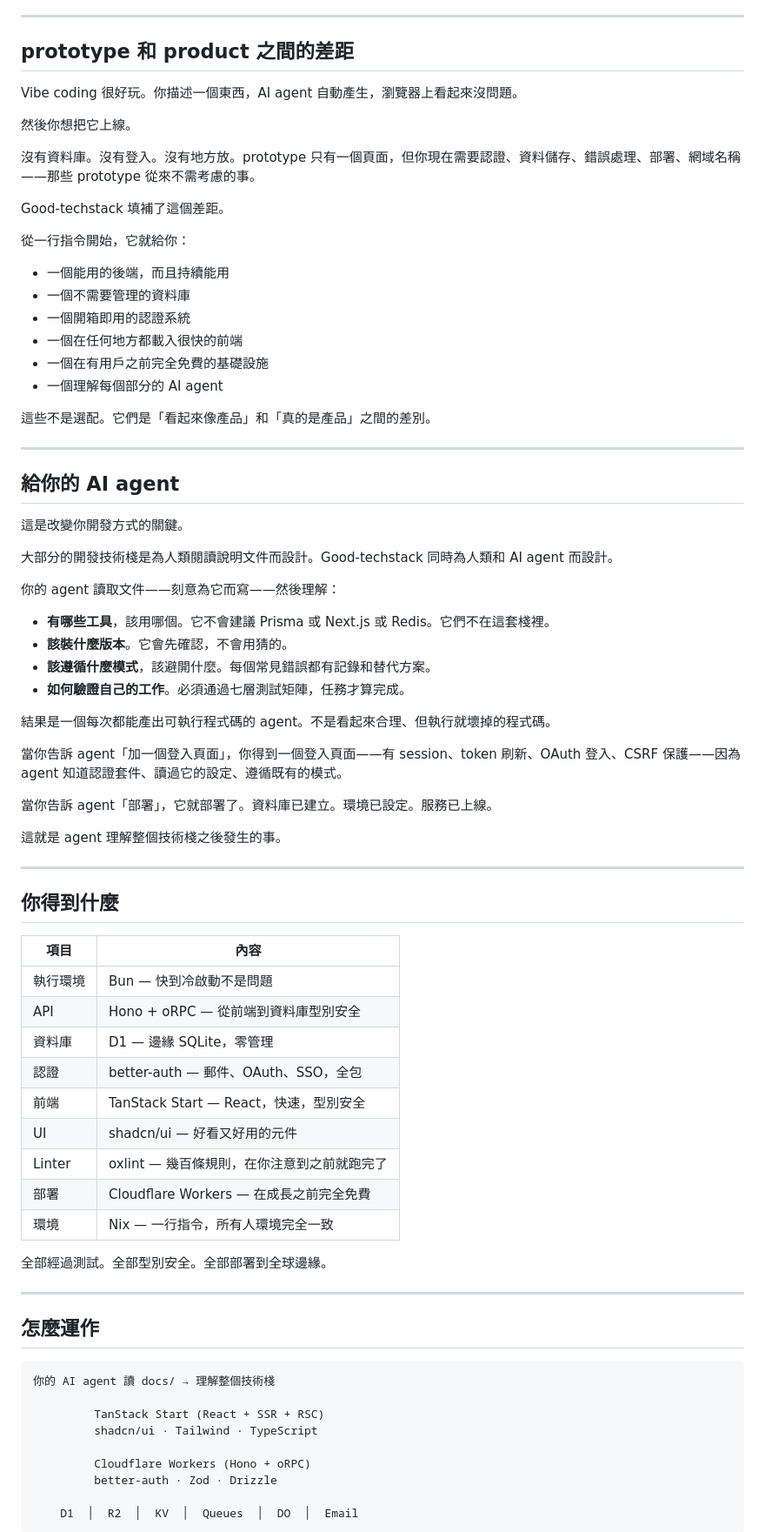
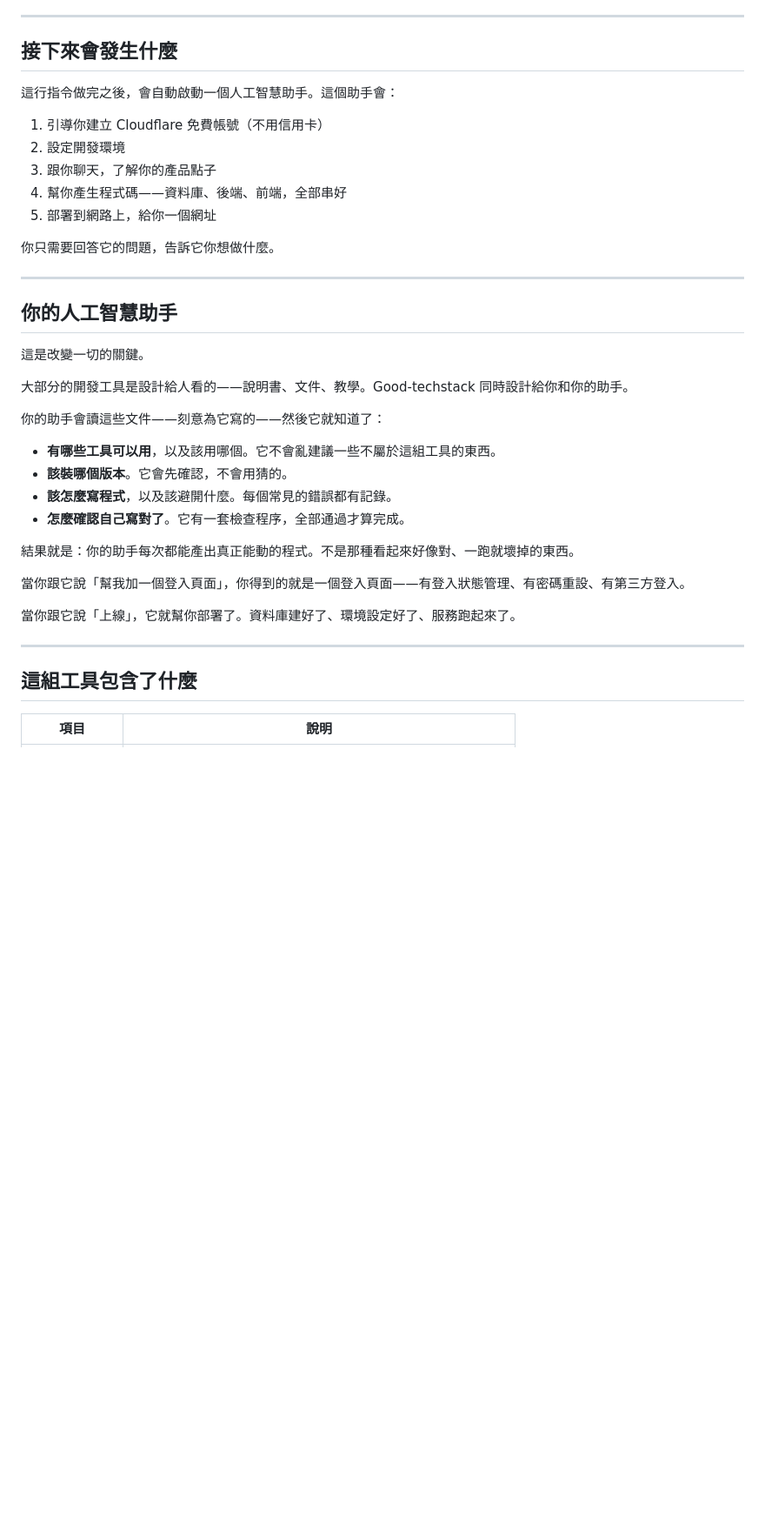
Before and after one commit to eouzoe/good-techstack, a Markdown page: README.zh.md, the part around one of its changes. Shown at 87% size. Drawn GitHub-style; blank space fills up the shorter version.

Commit message:
README.zh.md: rewrite for non-technical users (Chinese-only, replaces developer-facing version)

````diff
--- a/README.zh.md
+++ b/README.zh.md
@@ -18,81 +95,42 @@ curl --proto '=https' --tlsv1.2 -fsSL https://raw.githubusercontent.com/eouzoe/g
 
 ---
 
-## prototype 和 product 之間的差距
+## 接下來會發生什麼
 
-Vibe coding 很好玩。你描述一個東西，AI agent 自動產生，瀏覽器上看起來沒問題。
+這行指令做完之後，會自動啟動一個人工智慧助手。這個助手會：
 
-然後你想把它上線。
+1. 引導你建立 Cloudflare 免費帳號（不用信用卡）
+2. 設定開發環境
+3. 跟你聊天，了解你的產品點子
+4. 幫你產生程式碼——資料庫、後端、前端，全部串好
+5. 部署到網路上，給你一個網址
 
-沒有資料庫。沒有登入。沒有地方放。prototype 只有一個頁面，但你現在需要認證、資料儲存、錯誤處理、部署、網域名稱——那些 prototype 從來不需考慮的事。
-
-Good-techstack 填補了這個差距。
-
-從一行指令開始，它就給你：
-
-- 一個能用的後端，而且持續能用
-- 一個不需要管理的資料庫
-- 一個開箱即用的認證系統
-- 一個在任何地方都載入很快的前端
-- 一個在有用戶之前完全免費的基礎設施
-- 一個理解每個部分的 AI agent
-
-這些不是選配。它們是「看起來像產品」和「真的是產品」之間的差別。
+你只需要回答它的問題，告訴它你想做什麼。
 
 ---
 
-## 給你的 AI agent
+## 你的人工智慧助手
 
-這是改變你開發方式的關鍵。
+這是改變一切的關鍵。
 
-大部分的開發技術棧是為人類閱讀說明文件而設計。Good-techstack 同時為人類和 AI agent 而設計。
+大部分的開發工具是設計給人看的——說明書、文件、教學。Good-techstack 同時設計給你和你的助手。
 
-你的 agent 讀取文件——刻意為它而寫——然後理解：
+你的助手會讀這些文件——刻意為它寫的——然後它就知道了：
 
-- **有哪些工具**，該用哪個。它不會建議 Prisma 或 Next.js 或 Redis。它們不在這套棧裡。
-- **該裝什麼版本**。它會先確認，不會用猜的。
-- **該遵循什麼模式**，該避開什麼。每個常見錯誤都有記錄和替代方案。
-- **如何驗證自己的工作**。必須通過七層測試矩陣，任務才算完成。
+- **有哪些工具可以用**，以及該用哪個。它不會亂建議一些不屬於這組工具的東西。
+- **該裝哪個版本**。它會先確認，不會用猜的。
+- **該怎麼寫程式**，以及該避開什麼。每個常見的錯誤都有記錄。
+- **怎麼確認自己寫對了**。它有一套檢查程序，全部通過才算完成。
 
-結果是一個每次都能產出可執行程式碼的 agent。不是看起來合理、但執行就壞掉的程式碼。
+結果就是：你的助手每次都能產出真正能動的程式。不是那種看起來好像對、一跑就壞掉的東西。
 
-當你告訴 agent「加一個登入頁面」，你得到一個登入頁面——有 session、token 刷新、OAuth 登入、CSRF 保護——因為 agent 知道認證套件、讀過它的設定、遵循既有的模式。
+當你跟它說「幫我加一個登入頁面」，你得到的就是一個登入頁面——有登入狀態管理、有密碼重設、有第三方登入。
 
-當你告訴 agent「部署」，它就部署了。資料庫已建立。環境已設定。服務已上線。
-
-這就是 agent 理解整個技術棧之後發生的事。
+當你跟它說「上線」，它就幫你部署了。資料庫建好了、環境設定好了、服務跑起來了。
 
 ---
 
-## 你得到什麼
+## 這組工具包含了什麼
 
-| 項目 | 內容 |
+| 項目 | 說明 |
 |------|------|
-| 執行環境 | Bun — 快到冷啟動不是問題 |
-| API | Hono + oRPC — 從前端到資料庫型別安全 |
-| 資料庫 | D1 — 邊緣 SQLite，零管理 |
-| 認證 | better-auth — 郵件、OAuth、SSO，全包 |
-| 前端 | TanStack Start — React，快速，型別安全 |
-| UI | shadcn/ui — 好看又好用的元件 |
-| Linter | oxlint — 幾百條規則，在你注意到之前就跑完了 |
-| 部署 | Cloudflare Workers — 在成長之前完全免費 |
-| 環境 | Nix — 一行指令，所有人環境完全一致 |
-
-全部經過測試。全部型別安全。全部部署到全球邊緣。
-
----
-
-## 怎麼運作
-
-```
-你的 AI agent 讀 docs/ → 理解整個技術棧
-
-         TanStack Start (React + SSR + RSC)
-         shadcn/ui · Tailwind · TypeScript
-
-         Cloudflare Workers (Hono + oRPC)
-         better-auth · Zod · Drizzle
-
-    D1  │  R2  │  KV  │  Queues  │  DO  │  Email
-```
-
````
Also changed, not shown: other parts of README.zh.md (+100 -38 lines).
